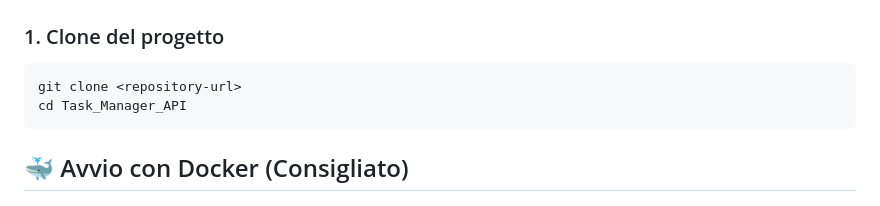
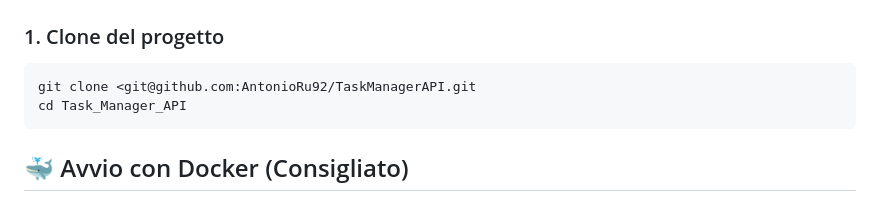
Before and after one commit to AntonioRu92/TaskManagerAPI, a Markdown page: README.md, the part around the change. Rendered like a GitHub page.

````diff
--- a/README.md
+++ b/README.md
@@ -6,7 +6,7 @@ Applicazione web per la gestione di task con API Rails e frontend React.
 
 ### 1. Clone del progetto
 ```bash
-git clone <repository-url>
+git clone <git@github.com:AntonioRu92/TaskManagerAPI.git
 cd Task_Manager_API
 ```
 
````
